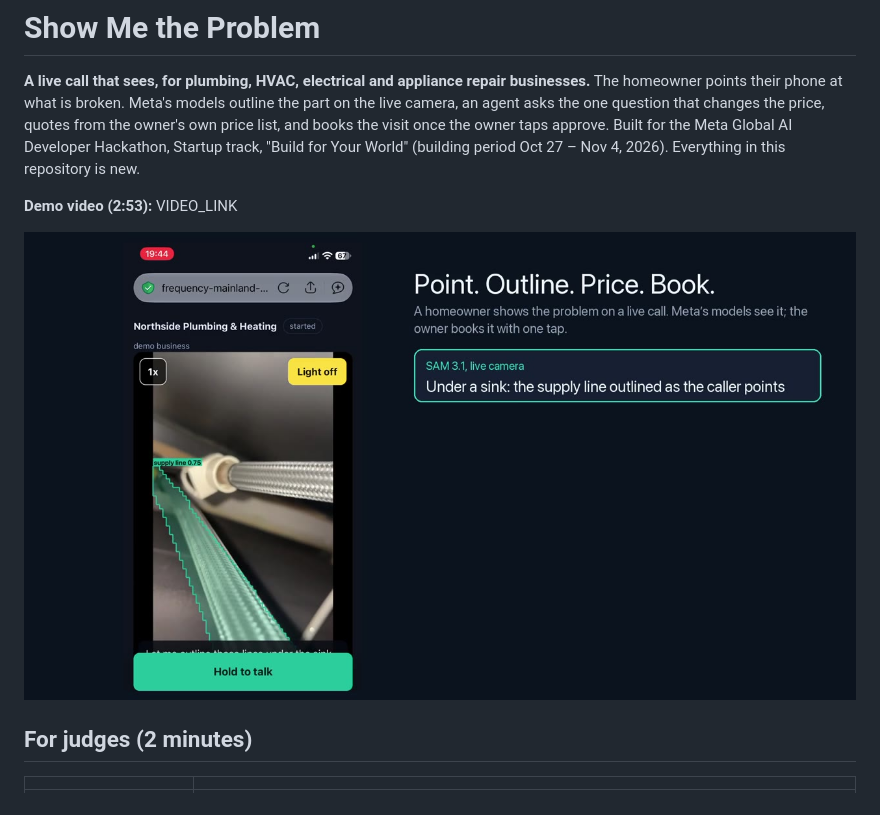
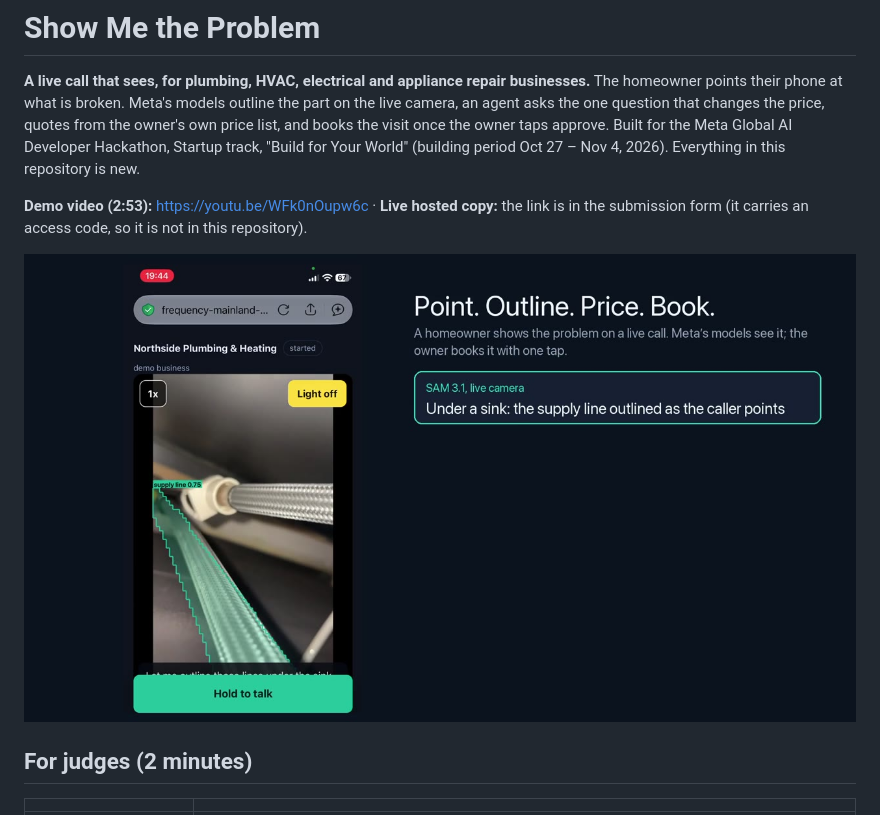
Before and after one commit to gws-builds/show-me-the-problem, a Markdown page: README.md, the part around one of its changes. Rendered like a GitHub page.

Commit message:
README: demo video link (unlisted YouTube), note that the hosted judge link is in the submission form
Co-Authored-By: Claude Opus 5.5 <noreply@anthropic.com>

```diff
--- a/README.md
+++ b/README.md
@@ -2,5 +2,5 @@
 
 **A live call that sees, for plumbing, HVAC, electrical and appliance repair businesses.** The homeowner points their phone at what is broken. Meta's models outline the part on the live camera, an agent asks the one question that changes the price, quotes from the owner's own price list, and books the visit once the owner taps approve. Built for the Meta Global AI Developer Hackathon, Startup track, "Build for Your World" (building period Oct 27 – Nov 4, 2026). Everything in this repository is new.
 
-**Demo video (2:53):** VIDEO_LINK
+**Demo video (2:53):** https://youtu.be/WFk0nOupw6c · **Live hosted copy:** the link is in the submission form (it carries an access code, so it is not in this repository).
 
```
Also changed, not shown: other parts of README.md (+1 -1 lines).
